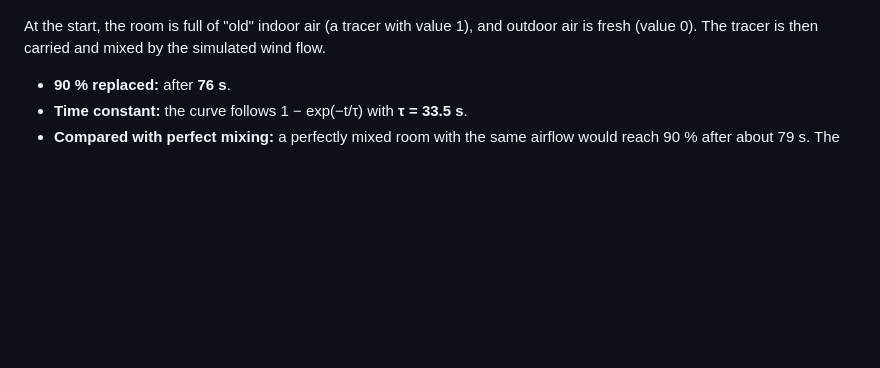
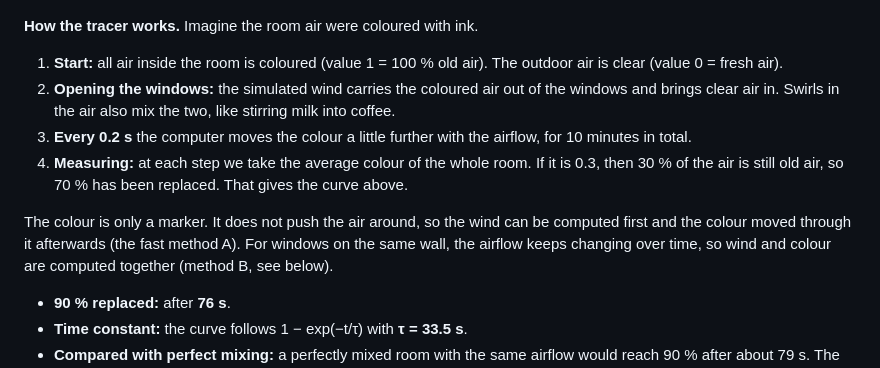
Before and after one commit to jvnvic/stosslueften, a Markdown page: README.md, the part around the change. Rendered like a GitHub page; blank space fills up the shorter version.

Commit message:
README: explain the tracer in simple terms
Co-Authored-By: Claude Opus 5.5 (1M context) <noreply@anthropic.com>

```diff
--- a/README.md
+++ b/README.md
@@ -30,7 +30,13 @@ The mesh is a hex-dominant snappyHexMesh with 103k cells, and the whole case (me
 
 ![Share of air replaced over time](docs/images/default_curve.png)
 
-At the start, the room is full of "old" indoor air (a tracer with value 1), and outdoor air is fresh (value 0). The tracer is then carried and mixed by the simulated wind flow.
+**How the tracer works.** Imagine the room air were coloured with ink.
+1. **Start:** all air inside the room is coloured (value 1 = 100 % old air). The outdoor air is clear (value 0 = fresh air).
+2. **Opening the windows:** the simulated wind carries the coloured air out of the windows and brings clear air in. Swirls in the air also mix the two, like stirring milk into coffee.
+3. **Every 0.2 s** the computer moves the colour a little further with the airflow, for 10 minutes in total.
+4. **Measuring:** at each step we take the average colour of the whole room. If it is 0.3, then 30 % of the air is still old air, so 70 % has been replaced. That gives the curve above.
+
+The colour is only a marker. It does not push the air around, so the wind can be computed first and the colour moved through it afterwards (the fast method A). For windows on the same wall, the airflow keeps changing over time, so wind and colour are computed together (method B, see below).
 
 - **90 % replaced:** after **76 s**.
 - **Time constant:** the curve follows 1 − exp(−t/τ) with **τ = 33.5 s**.
```
Also changed, not shown: log.md (+6 -0 lines).
